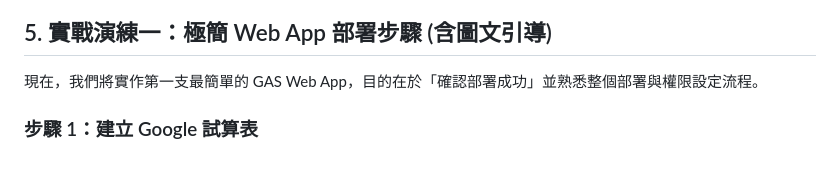
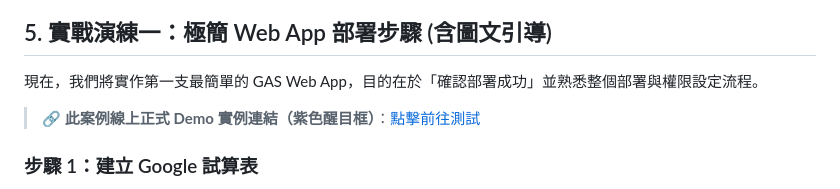
Before and after one commit to falo-taiwan/gas-demo, a Markdown page: index.md, the part around one of its changes. Drawn GitHub-style; blank space fills up the shorter version.

```diff
--- a/index.md
+++ b/index.md
@@ -110,6 +110,8 @@ GAS 允許我們在專案中建立 HTML 檔案來產出網頁介面，但在進
 ## 5. 實戰演練一：極簡 Web App 部署步驟 (含圖文引導)
 
 現在，我們將實作第一支最簡單的 GAS Web App，目的在於「確認部署成功」並熟悉整個部署與權限設定流程。
+
+> 🔗 **此案例線上正式 Demo 實例連結（紫色醒目框）**：[點擊前往測試](https://script.google.com/macros/s/AKfycbw9xcjQRd1qnfygic4O7fxFpk1TzjQARXBIrftl639C7PzA6n535-o6Csqc7Ji0BesZ/exec)
 
 ### 步驟 1：建立 Google 試算表
 請進入雲端硬碟的專案共用資料夾（例如：`class3 > [study-gas]`），在空白處按滑鼠右鍵（或點選左上角「新增」），選擇 **「Google 試算表」** 來建立一個新表格。
```
Also changed, not shown: other parts of index.md (+2 -0 lines).
